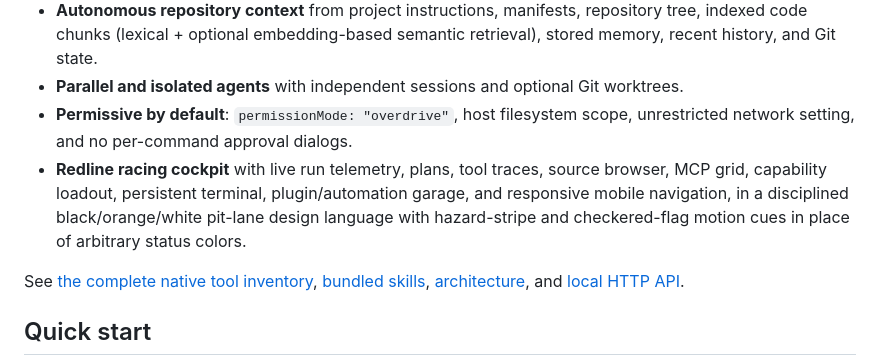
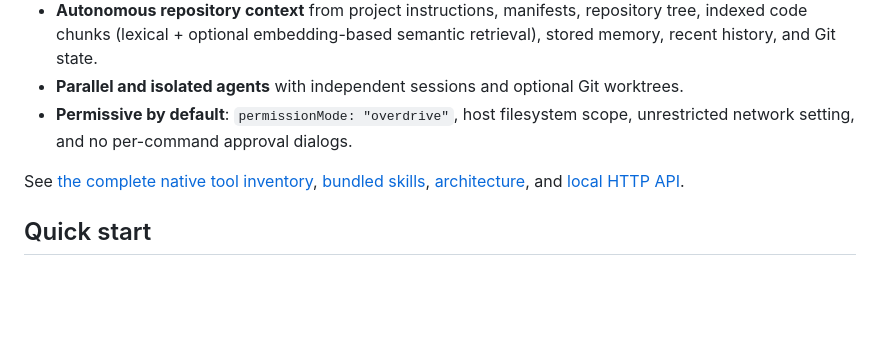
Before and after one commit to nafeeur/MaskShift, a Markdown page: README.md, the part around the change. Drawn GitHub-style; blank space fills up the shorter version.

```diff
--- a/README.md
+++ b/README.md
@@ -40,7 +40,6 @@ The daemon and web cockpit run on Node.js 22 using only built-in Node modules. T
 - **Autonomous repository context** from project instructions, manifests, repository tree, indexed code chunks (lexical + optional embedding-based semantic retrieval), stored memory, recent history, and Git state.
 - **Parallel and isolated agents** with independent sessions and optional Git worktrees.
 - **Permissive by default**: `permissionMode: "overdrive"`, host filesystem scope, unrestricted network setting, and no per-command approval dialogs.
-- **Redline racing cockpit** with live run telemetry, plans, tool traces, source browser, MCP grid, capability loadout, persistent terminal, plugin/automation garage, and responsive mobile navigation, in a disciplined black/orange/white pit-lane design language with hazard-stripe and checkered-flag motion cues in place of arbitrary status colors.
 
 See [the complete native tool inventory](docs/TOOLS.md), [bundled skills](docs/SKILLS.md), [architecture](docs/ARCHITECTURE.md), and [local HTTP API](docs/API.md).
 
```
